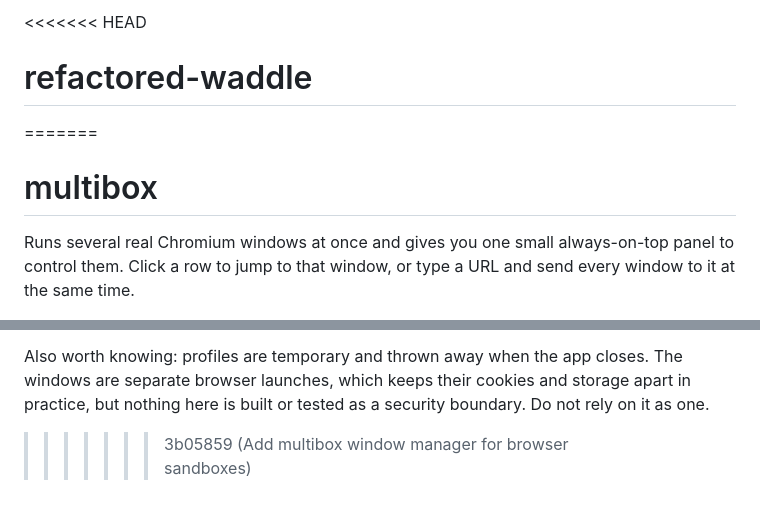
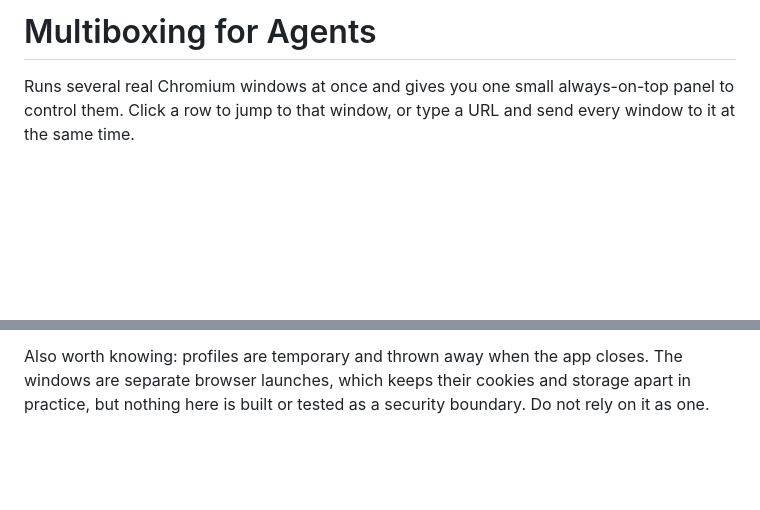
Before and after one commit to galenballew/refactored-waddle, a Markdown page: README.md, 2 parts joined by grey strips. Drawn GitHub-style; blank space fills up the shorter version.

Commit message:
Rename project in README.md
Updated project name from 'refactored-waddle' to 'Multiboxing for Agents' in README.

```diff
--- a/README.md
+++ b/README.md
@@ -1,7 +1,5 @@
-<<<<<<< HEAD
-# refactored-waddle
-=======
-# multibox
+
+# Multiboxing for Agents
 
 Runs several real Chromium windows at once and gives you one small always-on-top
 panel to control them. Click a row to jump to that window, or type a URL and send
@@ -92,4 +90,3 @@ Also worth knowing: profiles are temporary and thrown away when the app closes.
 The windows are separate browser launches, which keeps their cookies and storage
 apart in practice, but nothing here is built or tested as a security boundary.
 Do not rely on it as one.
->>>>>>> 3b05859 (Add multibox window manager for browser sandboxes)
```
